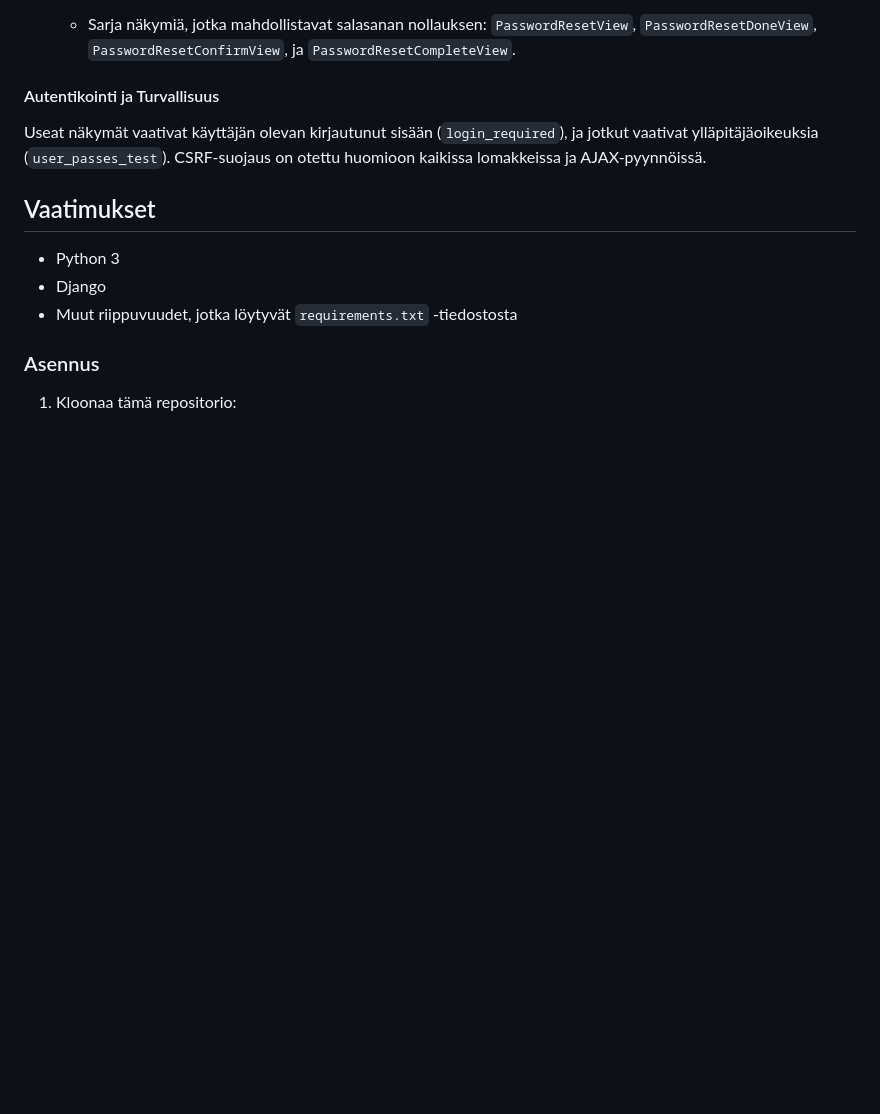
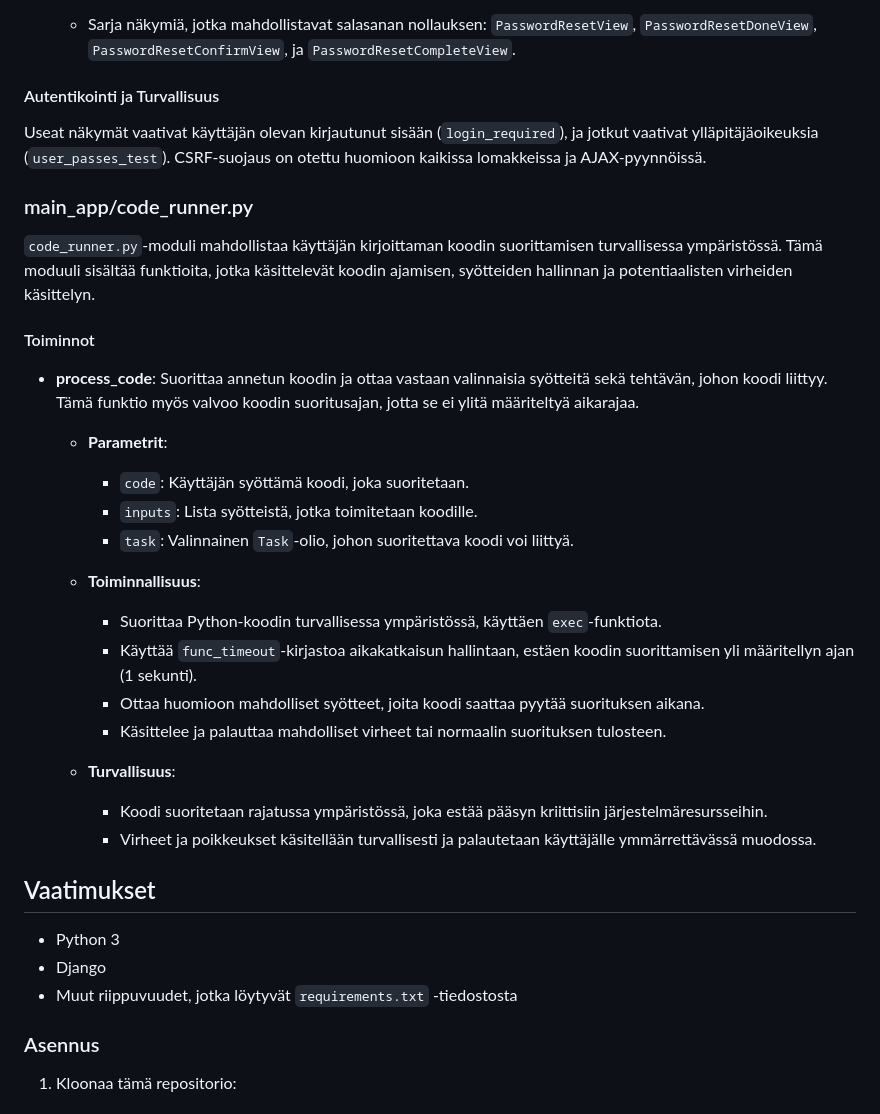
Before and after one commit to pelammin77/new_koodiguru, a Markdown page: README.md, the part around the change. Drawn GitHub-style; blank space fills up the shorter version.

```diff
--- a/README.md
+++ b/README.md
@@ -167,6 +167,31 @@ Useat näkymät vaativat käyttäjän olevan kirjautunut sisään (`login_requir
 
 
 
+### main_app/code_runner.py
+
+`code_runner.py`-moduli mahdollistaa käyttäjän kirjoittaman koodin suorittamisen turvallisessa ympäristössä. Tämä moduuli sisältää funktioita, jotka käsittelevät koodin ajamisen, syötteiden hallinnan ja potentiaalisten virheiden käsittelyn.
+
+#### Toiminnot
+
+- **process_code**: Suorittaa annetun koodin ja ottaa vastaan valinnaisia syötteitä sekä tehtävän, johon koodi liittyy. Tämä funktio myös valvoo koodin suoritusajan, jotta se ei ylitä määriteltyä aikarajaa.
+
+  - **Parametrit**:
+    - `code`: Käyttäjän syöttämä koodi, joka suoritetaan.
+    - `inputs`: Lista syötteistä, jotka toimitetaan koodille.
+    - `task`: Valinnainen `Task`-olio, johon suoritettava koodi voi liittyä.
+
+  - **Toiminnallisuus**:
+    - Suorittaa Python-koodin turvallisessa ympäristössä, käyttäen `exec`-funktiota.
+    - Käyttää `func_timeout`-kirjastoa aikakatkaisun hallintaan, estäen koodin suorittamisen yli määritellyn ajan (1 sekunti).
+    - Ottaa huomioon mahdolliset syötteet, joita koodi saattaa pyytää suorituksen aikana.
+    - Käsittelee ja palauttaa mahdolliset virheet tai normaalin suorituksen tulosteen.
+
+  - **Turvallisuus**:
+    - Koodi suoritetaan rajatussa ympäristössä, joka estää pääsyn kriittisiin järjestelmäresursseihin.
+    - Virheet ja poikkeukset käsitellään turvallisesti ja palautetaan käyttäjälle ymmärrettävässä muodossa.
+
+
+
 ## Vaatimukset
 
 - Python 3
```
